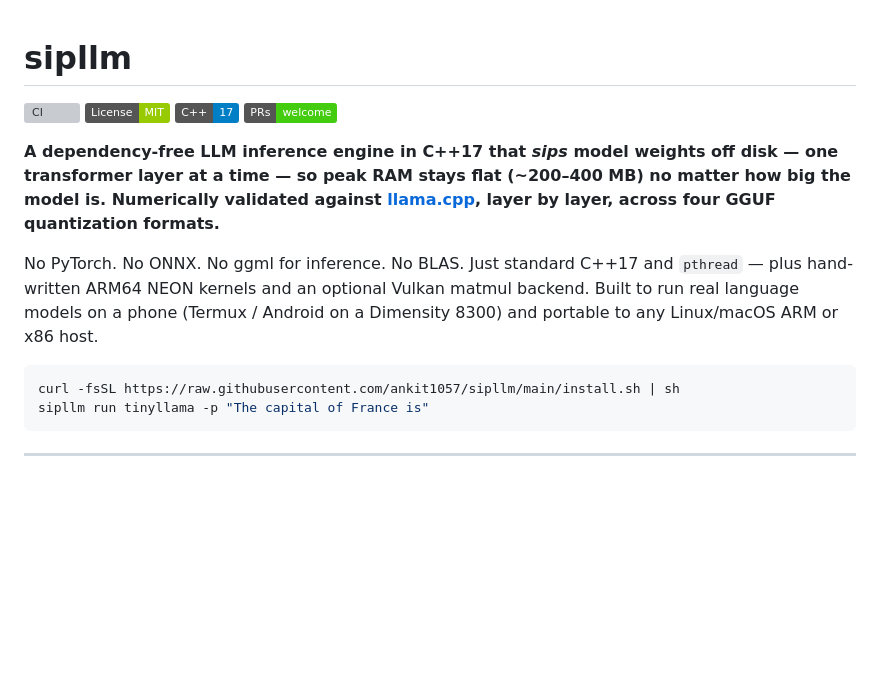
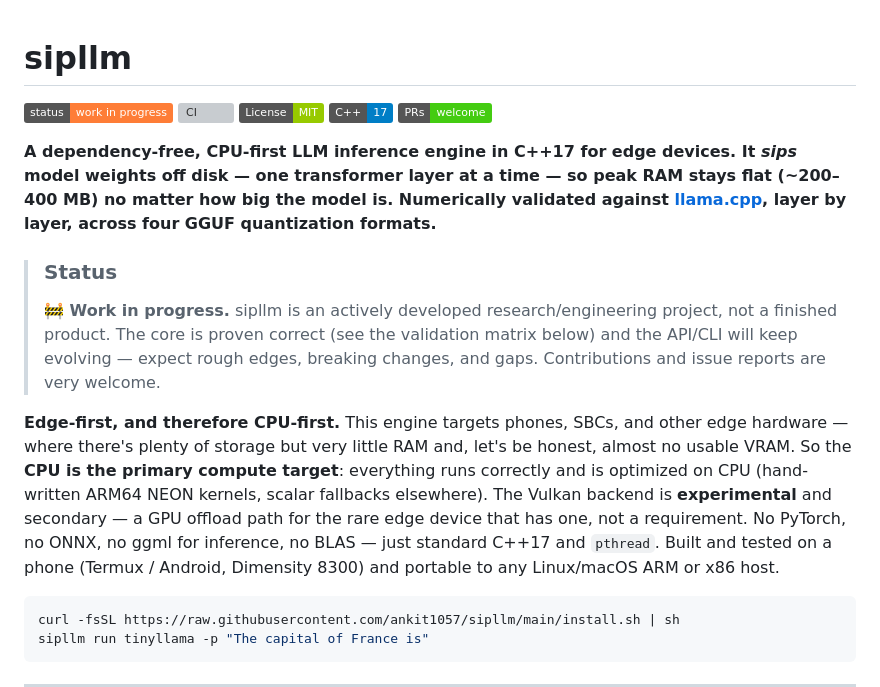
Before and after one commit to ankit1057/sipllm, a Markdown page: README.md, the part around the change. Drawn GitHub-style; badges without logos; blank space fills up the shorter version; grey boxes are pictures that could not be loaded.

Commit message:
README: flag WIP status and CPU-first / edge-device focus
Make explicit that sipllm is a work in progress and that the CPU is the primary
compute target for edge devices (little RAM, effectively no VRAM); the Vulkan
backend is experimental and secondary.

````diff
--- a/README.md
+++ b/README.md
@@ -1,20 +1,33 @@
 # sipllm
 
+[![Status: WIP](https://img.shields.io/badge/status-work_in_progress-orange.svg)](#status)
 [![CI](https://github.com/ankit1057/sipllm/actions/workflows/ci.yml/badge.svg)](https://github.com/ankit1057/sipllm/actions/workflows/ci.yml)
 [![License: MIT](https://img.shields.io/badge/License-MIT-green.svg)](LICENSE)
 [![C++17](https://img.shields.io/badge/C%2B%2B-17-blue.svg)](https://en.cppreference.com/w/cpp/17)
 [![PRs welcome](https://img.shields.io/badge/PRs-welcome-brightgreen.svg)](CONTRIBUTING.md)
 
-**A dependency-free LLM inference engine in C++17 that *sips* model weights off
-disk — one transformer layer at a time — so peak RAM stays flat (~200–400 MB) no
-matter how big the model is. Numerically validated against
-[llama.cpp](https://github.com/ggml-org/llama.cpp), layer by layer, across four
-GGUF quantization formats.**
+**A dependency-free, CPU-first LLM inference engine in C++17 for edge devices. It
+*sips* model weights off disk — one transformer layer at a time — so peak RAM
+stays flat (~200–400 MB) no matter how big the model is. Numerically validated
+against [llama.cpp](https://github.com/ggml-org/llama.cpp), layer by layer,
+across four GGUF quantization formats.**
 
-No PyTorch. No ONNX. No ggml for inference. No BLAS. Just standard C++17 and
-`pthread` — plus hand-written ARM64 NEON kernels and an optional Vulkan matmul
-backend. Built to run real language models on a phone (Termux / Android on a
-Dimensity 8300) and portable to any Linux/macOS ARM or x86 host.
+> ### Status
+> **🚧 Work in progress.** sipllm is an actively developed research/engineering
+> project, not a finished product. The core is proven correct (see the
+> validation matrix below) and the API/CLI will keep evolving — expect rough
+> edges, breaking changes, and gaps. Contributions and issue reports are very
+> welcome.
+
+**Edge-first, and therefore CPU-first.** This engine targets phones, SBCs, and
+other edge hardware — where there's plenty of storage but very little RAM and,
+let's be honest, almost no usable VRAM. So the **CPU is the primary compute
+target**: everything runs correctly and is optimized on CPU (hand-written ARM64
+NEON kernels, scalar fallbacks elsewhere). The Vulkan backend is **experimental**
+and secondary — a GPU offload path for the rare edge device that has one, not a
+requirement. No PyTorch, no ONNX, no ggml for inference, no BLAS — just standard
+C++17 and `pthread`. Built and tested on a phone (Termux / Android, Dimensity
+8300) and portable to any Linux/macOS ARM or x86 host.
 
 ```bash
 curl -fsSL https://raw.githubusercontent.com/ankit1057/sipllm/main/install.sh | sh
````
